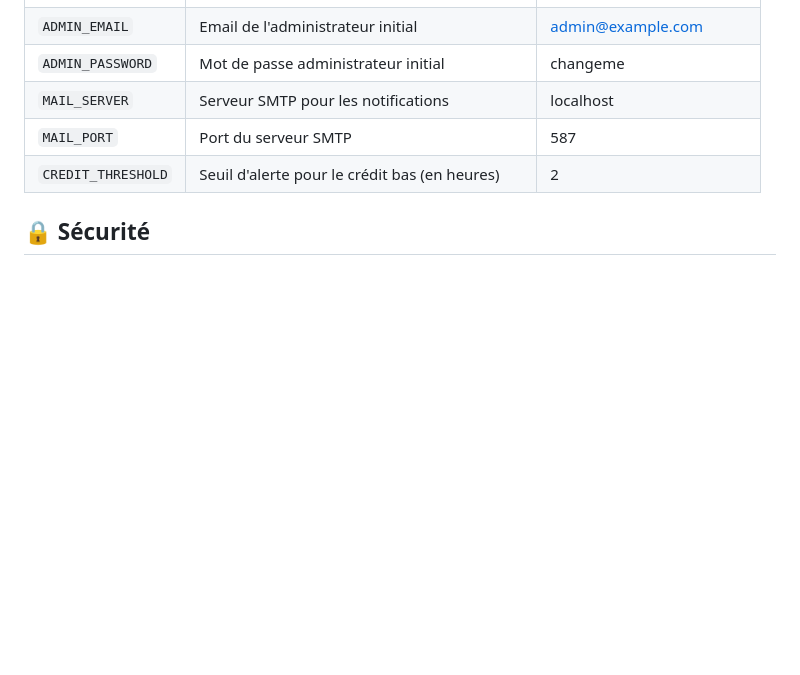
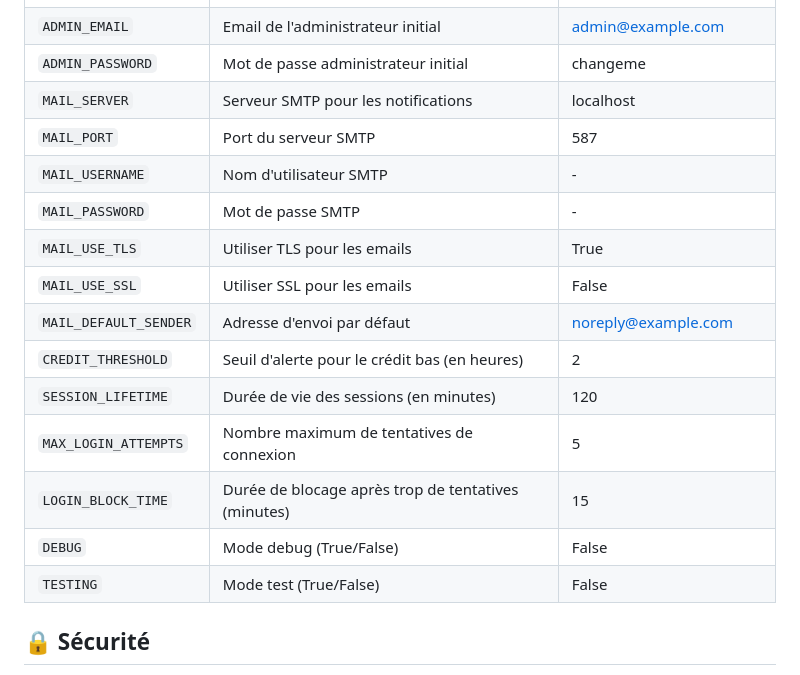
Before and after one commit to popallo/python-x-chronotrak, a Markdown page: README.md, the part around the change printed below. Rendered like a GitHub page; blank space fills up the shorter version.

```diff
--- a/README.md
+++ b/README.md
@@ -123,7 +138,17 @@ ChronoTrak peut être configuré via plusieurs variables d'environnement :
 | `ADMIN_PASSWORD`    | Mot de passe administrateur initial                    | changeme                  |
 | `MAIL_SERVER`       | Serveur SMTP pour les notifications                    | localhost                 |
 | `MAIL_PORT`         | Port du serveur SMTP                                   | 587                       |
+| `MAIL_USERNAME`     | Nom d'utilisateur SMTP                                 | -                         |
+| `MAIL_PASSWORD`     | Mot de passe SMTP                                      | -                         |
+| `MAIL_USE_TLS`      | Utiliser TLS pour les emails                          | True                      |
+| `MAIL_USE_SSL`      | Utiliser SSL pour les emails                          | False                     |
+| `MAIL_DEFAULT_SENDER`| Adresse d'envoi par défaut                           | noreply@example.com       |
 | `CREDIT_THRESHOLD`  | Seuil d'alerte pour le crédit bas (en heures)          | 2                         |
+| `SESSION_LIFETIME`  | Durée de vie des sessions (en minutes)                | 120                       |
+| `MAX_LOGIN_ATTEMPTS`| Nombre maximum de tentatives de connexion             | 5                         |
+| `LOGIN_BLOCK_TIME`  | Durée de blocage après trop de tentatives (minutes)   | 15                        |
+| `DEBUG`             | Mode debug (True/False)                               | False                     |
+| `TESTING`           | Mode test (True/False)                                | False                     |
 
 ## 🔒 Sécurité
 
```
Also changed, not shown: other parts of README.md (+15 -0 lines).
